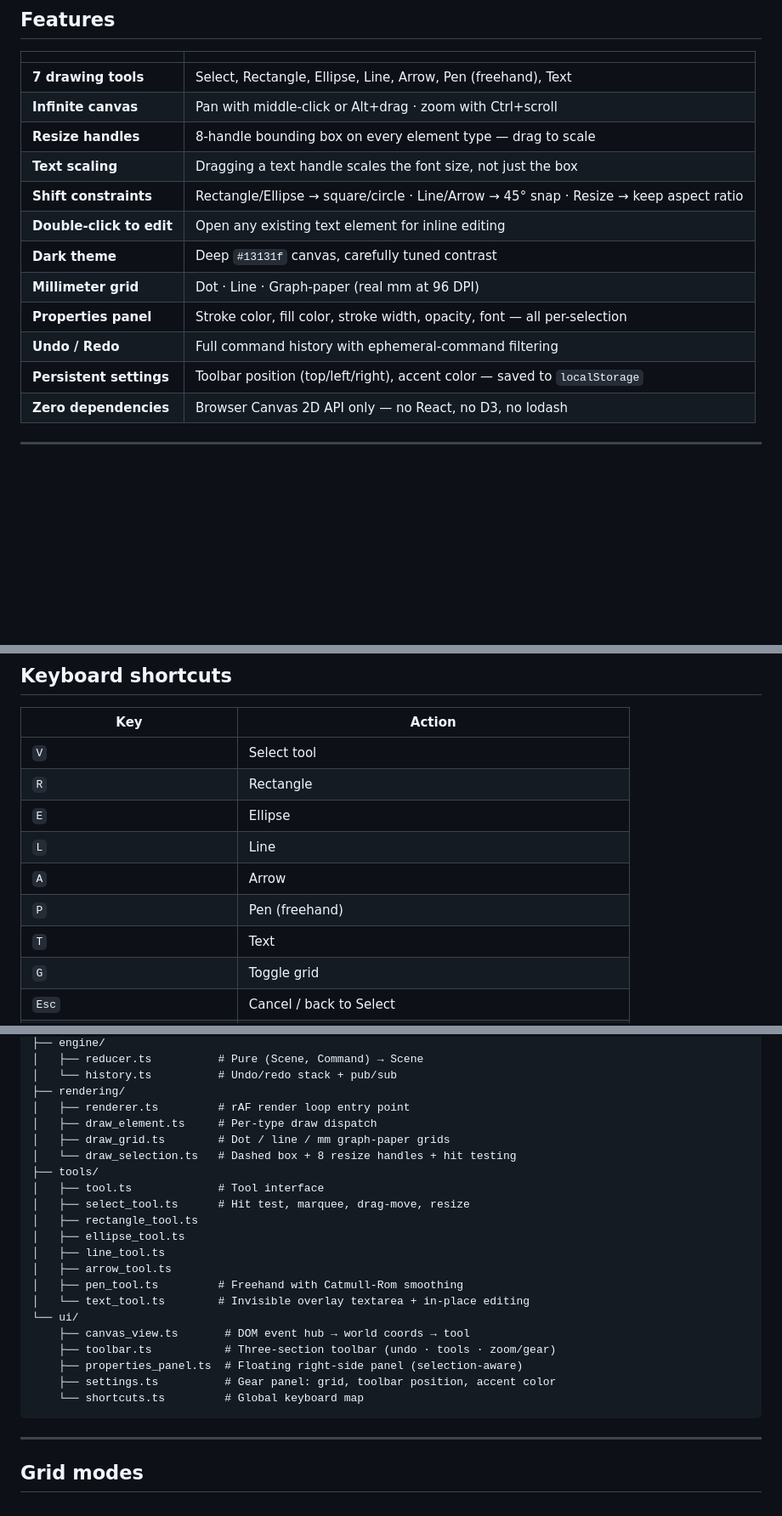
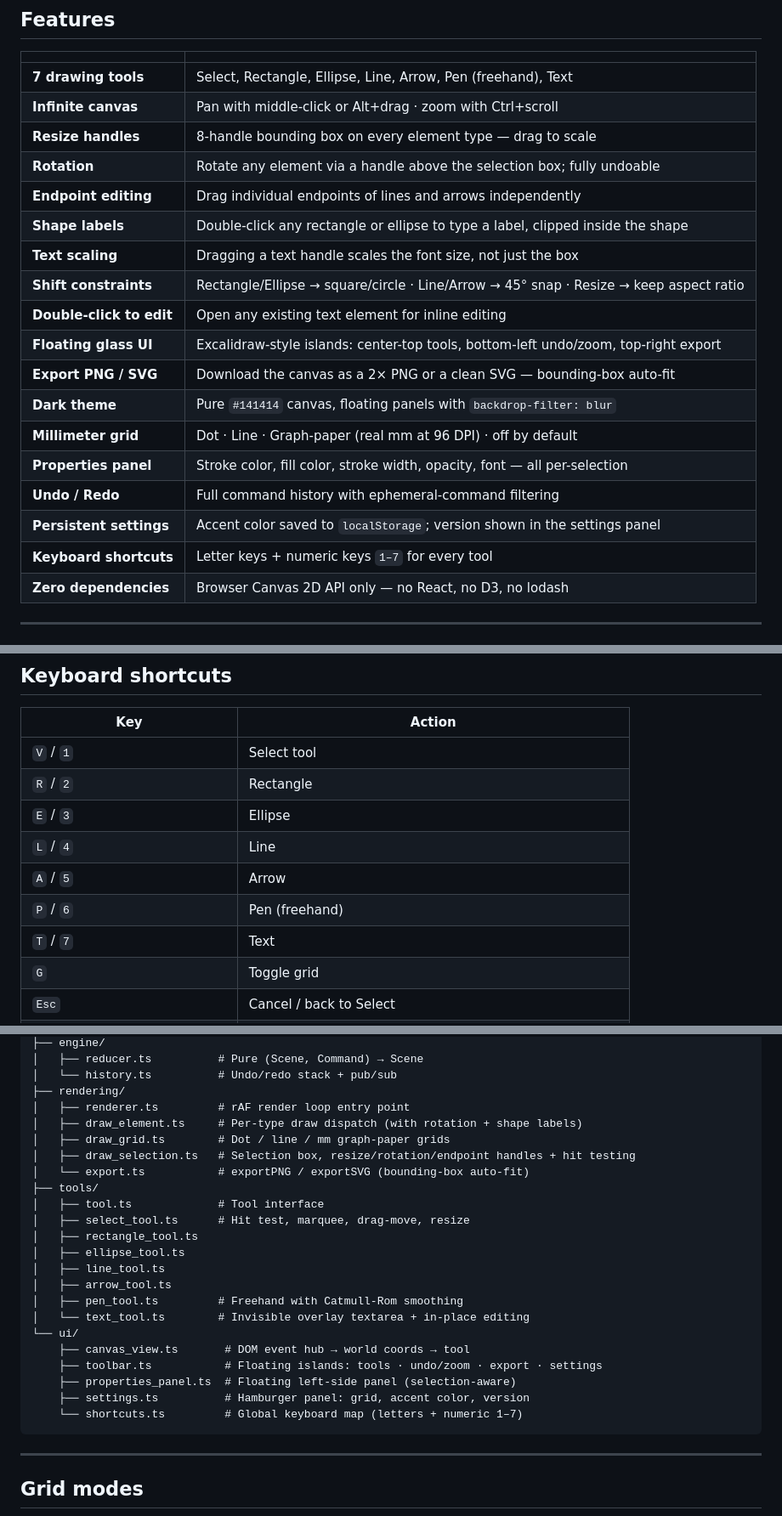
Before and after one commit to AlbertoBarrago/Markasso, a Markdown page: README.md, 3 parts joined by grey strips. Shown at 85% size. GitHub-like rendering; blank space fills up the shorter version.

Commit message:
Update README.md and CHANGELOG for new features, UI improvements, and v1.0.0 release

````diff
--- a/README.md
+++ b/README.md
@@ -18,14 +18,20 @@
 | **7 drawing tools** | Select, Rectangle, Ellipse, Line, Arrow, Pen (freehand), Text |
 | **Infinite canvas** | Pan with middle-click or Alt+drag · zoom with Ctrl+scroll |
 | **Resize handles** | 8-handle bounding box on every element type — drag to scale |
+| **Rotation** | Rotate any element via a handle above the selection box; fully undoable |
+| **Endpoint editing** | Drag individual endpoints of lines and arrows independently |
+| **Shape labels** | Double-click any rectangle or ellipse to type a label, clipped inside the shape |
 | **Text scaling** | Dragging a text handle scales the font size, not just the box |
 | **Shift constraints** | Rectangle/Ellipse → square/circle · Line/Arrow → 45° snap · Resize → keep aspect ratio |
 | **Double-click to edit** | Open any existing text element for inline editing |
-| **Dark theme** | Deep `#13131f` canvas, carefully tuned contrast |
-| **Millimeter grid** | Dot · Line · Graph-paper (real mm at 96 DPI) |
+| **Floating glass UI** | Excalidraw-style islands: center-top tools, bottom-left undo/zoom, top-right export |
+| **Export PNG / SVG** | Download the canvas as a 2× PNG or a clean SVG — bounding-box auto-fit |
+| **Dark theme** | Pure `#141414` canvas, floating panels with `backdrop-filter: blur` |
+| **Millimeter grid** | Dot · Line · Graph-paper (real mm at 96 DPI) · off by default |
 | **Properties panel** | Stroke color, fill color, stroke width, opacity, font — all per-selection |
 | **Undo / Redo** | Full command history with ephemeral-command filtering |
-| **Persistent settings** | Toolbar position (top/left/right), accent color — saved to `localStorage` |
+| **Persistent settings** | Accent color saved to `localStorage`; version shown in the settings panel |
+| **Keyboard shortcuts** | Letter keys + numeric keys `1–7` for every tool |
 | **Zero dependencies** | Browser Canvas 2D API only — no React, no D3, no lodash |
 
 ---
@@ -49,13 +55,13 @@ npm test           # Vitest unit tests
 
 | Key | Action |
 |---|---|
-| `V` | Select tool |
-| `R` | Rectangle |
-| `E` | Ellipse |
-| `L` | Line |
-| `A` | Arrow |
-| `P` | Pen (freehand) |
-| `T` | Text |
+| `V` / `1` | Select tool |
+| `R` / `2` | Rectangle |
+| `E` / `3` | Ellipse |
+| `L` / `4` | Line |
+| `A` / `5` | Arrow |
+| `P` / `6` | Pen (freehand) |
+| `T` / `7` | Text |
 | `G` | Toggle grid |
 | `Esc` | Cancel / back to Select |
 | `Delete` / `Backspace` | Delete selected elements |
@@ -121,9 +128,10 @@ src/
 │   └── history.ts          # Undo/redo stack + pub/sub
 ├── rendering/
 │   ├── renderer.ts         # rAF render loop entry point
-│   ├── draw_element.ts     # Per-type draw dispatch
+│   ├── draw_element.ts     # Per-type draw dispatch (with rotation + shape labels)
 │   ├── draw_grid.ts        # Dot / line / mm graph-paper grids
-│   └── draw_selection.ts   # Dashed box + 8 resize handles + hit testing
+│   ├── draw_selection.ts   # Selection box, resize/rotation/endpoint handles + hit testing
+│   └── export.ts           # exportPNG / exportSVG (bounding-box auto-fit)
 ├── tools/
 │   ├── tool.ts             # Tool interface
 │   ├── select_tool.ts      # Hit test, marquee, drag-move, resize
@@ -135,10 +143,10 @@ src/
 │   └── text_tool.ts        # Invisible overlay textarea + in-place editing
 └── ui/
     ├── canvas_view.ts       # DOM event hub → world coords → tool
-    ├── toolbar.ts           # Three-section toolbar (undo · tools · zoom/gear)
-    ├── properties_panel.ts  # Floating right-side panel (selection-aware)
-    ├── settings.ts          # Gear panel: grid, toolbar position, accent color
-    └── shortcuts.ts         # Global keyboard map
+    ├── toolbar.ts           # Floating islands: tools · undo/zoom · export · settings
+    ├── properties_panel.ts  # Floating left-side panel (selection-aware)
+    ├── settings.ts          # Hamburger panel: grid, accent color, version
+    └── shortcuts.ts         # Global keyboard map (letters + numeric 1–7)
 ```
 
 ---
````
Also changed, not shown: other parts of README.md (+2 -1 lines), CHANGELOG.md (+14 -0 lines).
